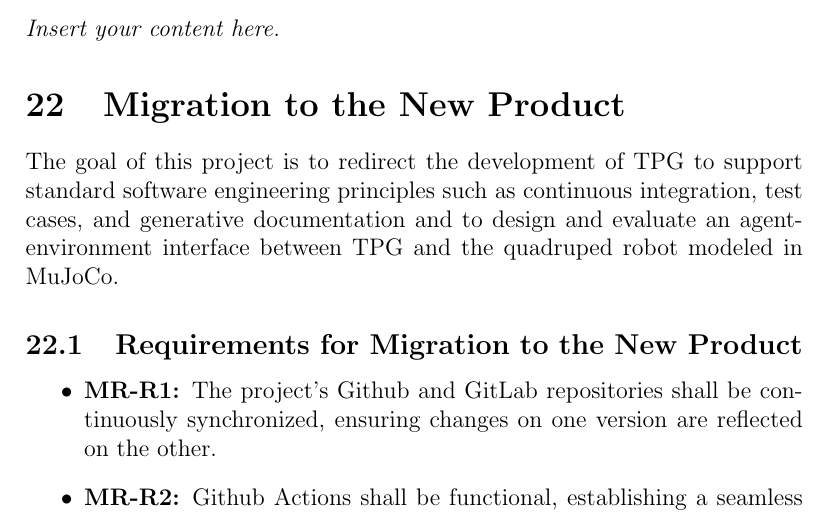
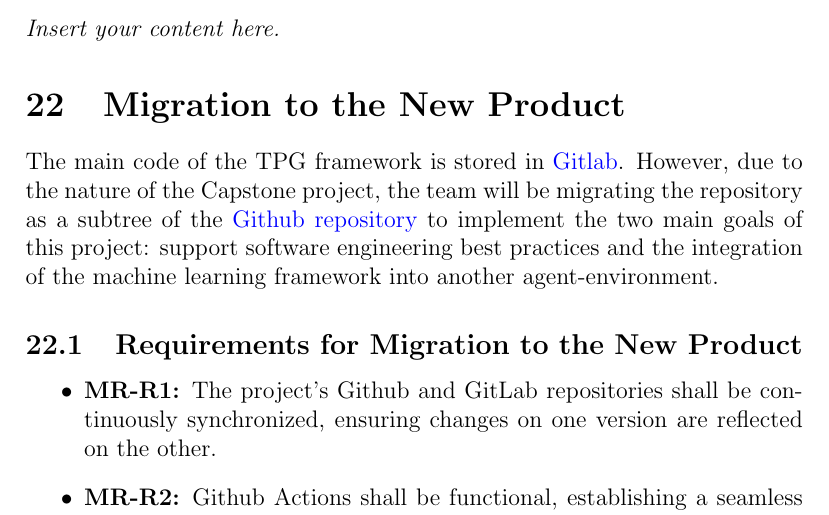
Before and after one commit to TPGEngine/tpg, a LaTeX document (docs/SRS-Volere/SRS.tex): part of page 16 of 18, cut so that both start at the same text. Compiled offline with pdfLaTeX.

Commit message:
Add description changes

```diff
--- a/docs/SRS-Volere/SRS.tex
+++ b/docs/SRS-Volere/SRS.tex
@@ -241,7 +241,7 @@ Inhibit the New Product}
 \lips
 
 \section{Migration to the New Product}
-The goal of this project is to redirect the development of TPG to support standard software engineering principles such as continuous integration, test cases, and generative documentation and to design and evaluate an agent-environment interface between TPG and the quadruped robot modeled in MuJoCo.
+The main code of the TPG framework is stored in \href{https://gitlab.cas.mcmaster.ca/kellys32/tpg}{Gitlab}. However, due to the nature of the Capstone project, the team will be migrating the repository as a subtree of the \href{https://github.com/TPGEngine/tpg}{Github repository} to implement the two main goals of this project: support software engineering best practices and the integration of the machine learning framework into another agent-environment.
 
 \subsection{Requirements for Migration to the New Product}
 \begin{itemize}
```
